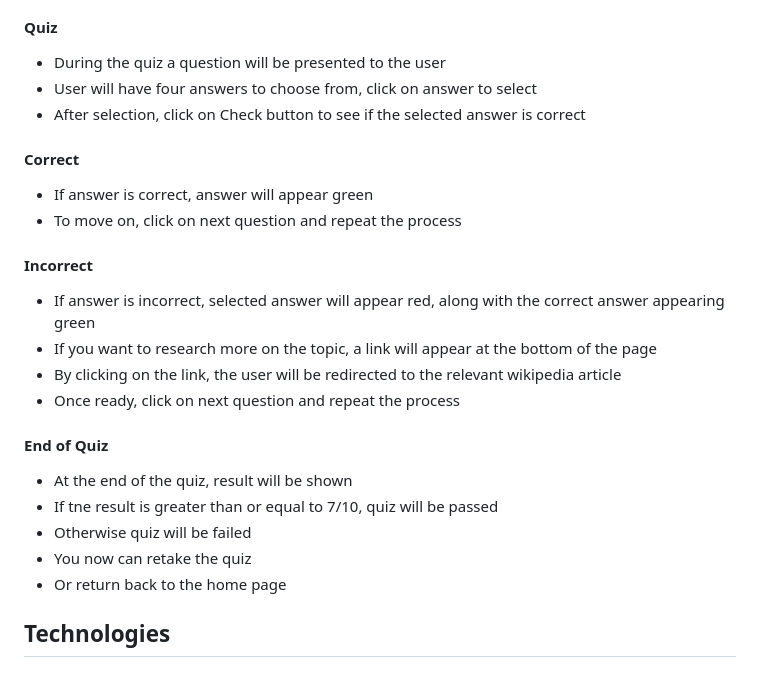
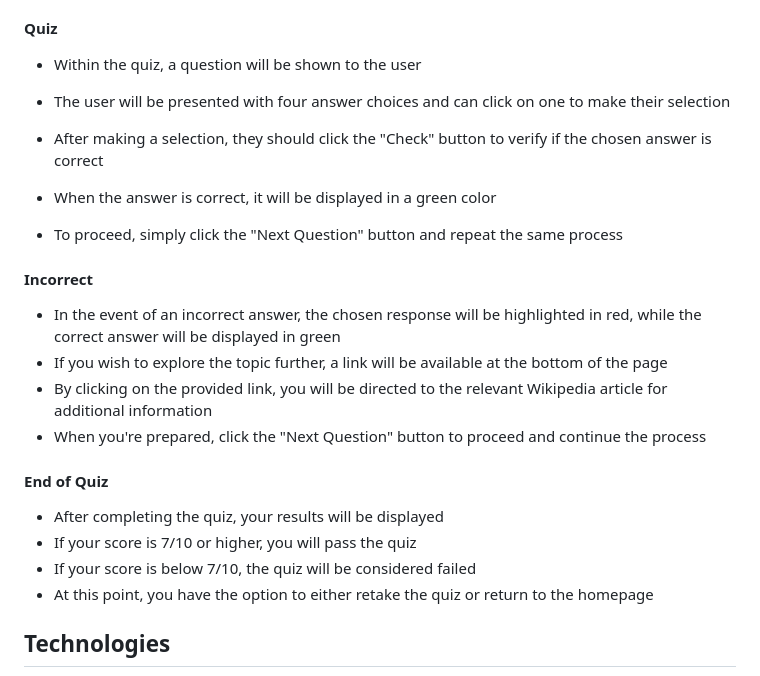
Before and after one commit to KWhitfieldHull/LAP1-PROJECT, a Markdown page: README.md, the part around the change. Rendered like a GitHub page.

Commit message:
reworded some sections

```diff
--- a/README.md
+++ b/README.md
@@ -35,30 +35,27 @@ To start this quiz:
 
 #### Quiz
 
-* During the quiz a question will be presented to the user
-* User will have four answers to choose from, click on answer to select
-* After selection, click on Check button to see if the selected answer is correct
+* Within the quiz, a question will be shown to the user
+* The user will be presented with four answer choices and can click on one to make their selection
+* After making a selection, they should click the "Check" button to verify if the chosen answer is correct
 
-#### Correct
-
-* If answer is correct, answer will appear green
-* To move on, click on next question and repeat the process
+* When the answer is correct, it will be displayed in a green color
+* To proceed, simply click the "Next Question" button and repeat the same process
 
 #### Incorrect
 
-* If answer is incorrect, selected answer will appear red, along with the correct answer appearing green
-* If you want to research more on the topic, a link will appear at the bottom of the page
-* By clicking on the link, the user will be redirected to the relevant wikipedia article
-* Once ready, click on next question and repeat the process
+* In the event of an incorrect answer, the chosen response will be highlighted in red, while the correct answer will be displayed in green
+* If you wish to explore the topic further, a link will be available at the bottom of the page
+* By clicking on the provided link, you will be directed to the relevant Wikipedia article for additional information
+* When you're prepared, click the "Next Question" button to proceed and continue the process
 
 
 #### End of Quiz
 
-* At the end of the quiz, result will be shown
-* If tne result is greater than or equal to 7/10, quiz will be passed
-* Otherwise quiz will be failed
-* You now can retake the quiz
-* Or return back to the home page
+* After completing the quiz, your results will be displayed
+* If your score is 7/10 or higher, you will pass the quiz
+* If your score is below 7/10, the quiz will be considered failed
+* At this point, you have the option to either retake the quiz or return to the homepage
 
 
 ## Technologies
```
